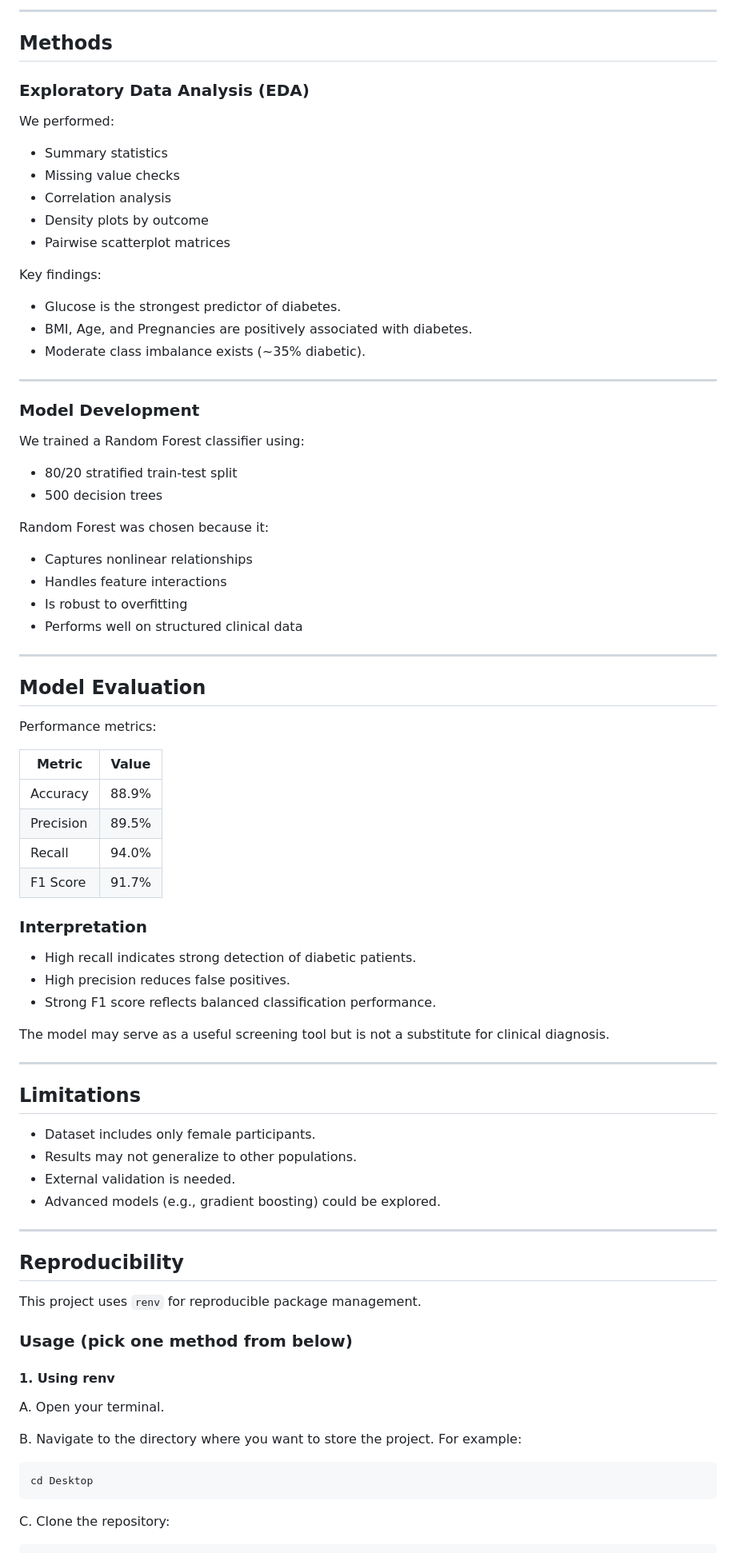
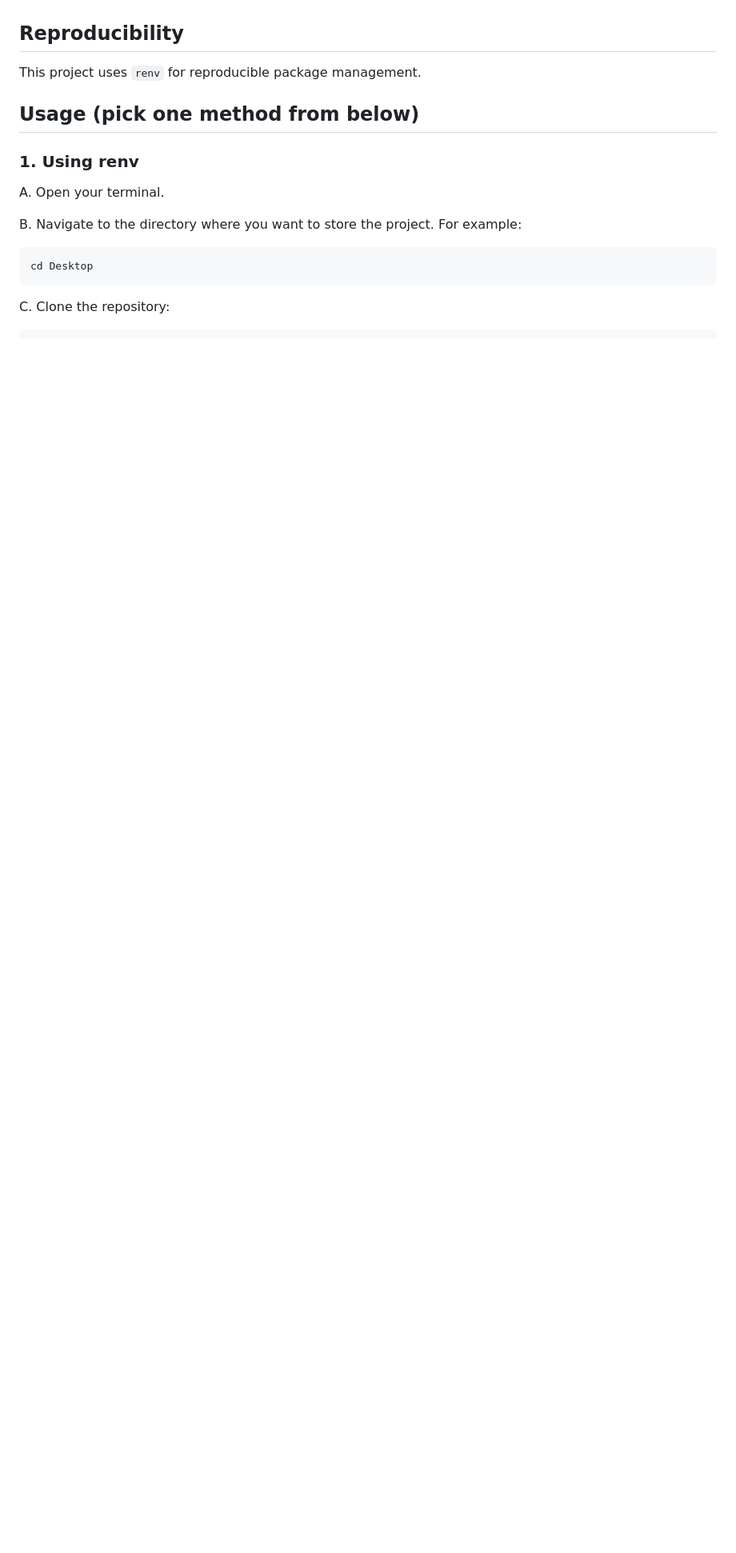
Before and after one commit to UBC-DSCI-310-2025W2/dsci-310-group-10, a Markdown page: README.md, the part around one of its changes. Shown at 80% size. Drawn GitHub-style; blank space fills up the shorter version.

```diff
--- a/README.md
+++ b/README.md
@@ -77,79 +27,11 @@ Approximately 35% of individuals in the dataset are diabetic.
----
-
-## Methods
-
-### Exploratory Data Analysis (EDA)
-
-We performed:
-
-- Summary statistics
-- Missing value checks
-- Correlation analysis
-- Density plots by outcome
-- Pairwise scatterplot matrices
-
-Key findings:
-
-- Glucose is the strongest predictor of diabetes.
-- BMI, Age, and Pregnancies are positively associated with diabetes.
-- Moderate class imbalance exists (~35% diabetic).
-
----
-
-### Model Development
-
-We trained a Random Forest classifier using:
-
-- 80/20 stratified train-test split
-- 500 decision trees
-
-Random Forest was chosen because it:
-
-- Captures nonlinear relationships
-- Handles feature interactions
-- Is robust to overfitting
-- Performs well on structured clinical data
-
----
-
-## Model Evaluation
-
-Performance metrics:
-
-| Metric     | Value  |
-|------------|--------|
-| Accuracy   | 88.9%  |
-| Precision  | 89.5%  |
-| Recall     | 94.0%  |
-| F1 Score   | 91.7%  |
-
-### Interpretation
-
-- High recall indicates strong detection of diabetic patients.
-- High precision reduces false positives.
-- Strong F1 score reflects balanced classification performance.
-
-The model may serve as a useful screening tool but is not a substitute for clinical diagnosis.
-
----
-
-## Limitations
-
-- Dataset includes only female participants.
-- Results may not generalize to other populations.
-- External validation is needed.
-- Advanced models (e.g., gradient boosting) could be explored.
-
----
-
 ## Reproducibility
 
 This project uses `renv` for reproducible package management.
 
 
-### Usage (pick one method from below)
+## Usage (pick one method from below)
 
-#### 1. Using renv
+### 1. Using renv
 
 A. Open your terminal.
 
```
Also changed, not shown: other parts of README.md (+25 -58 lines).
